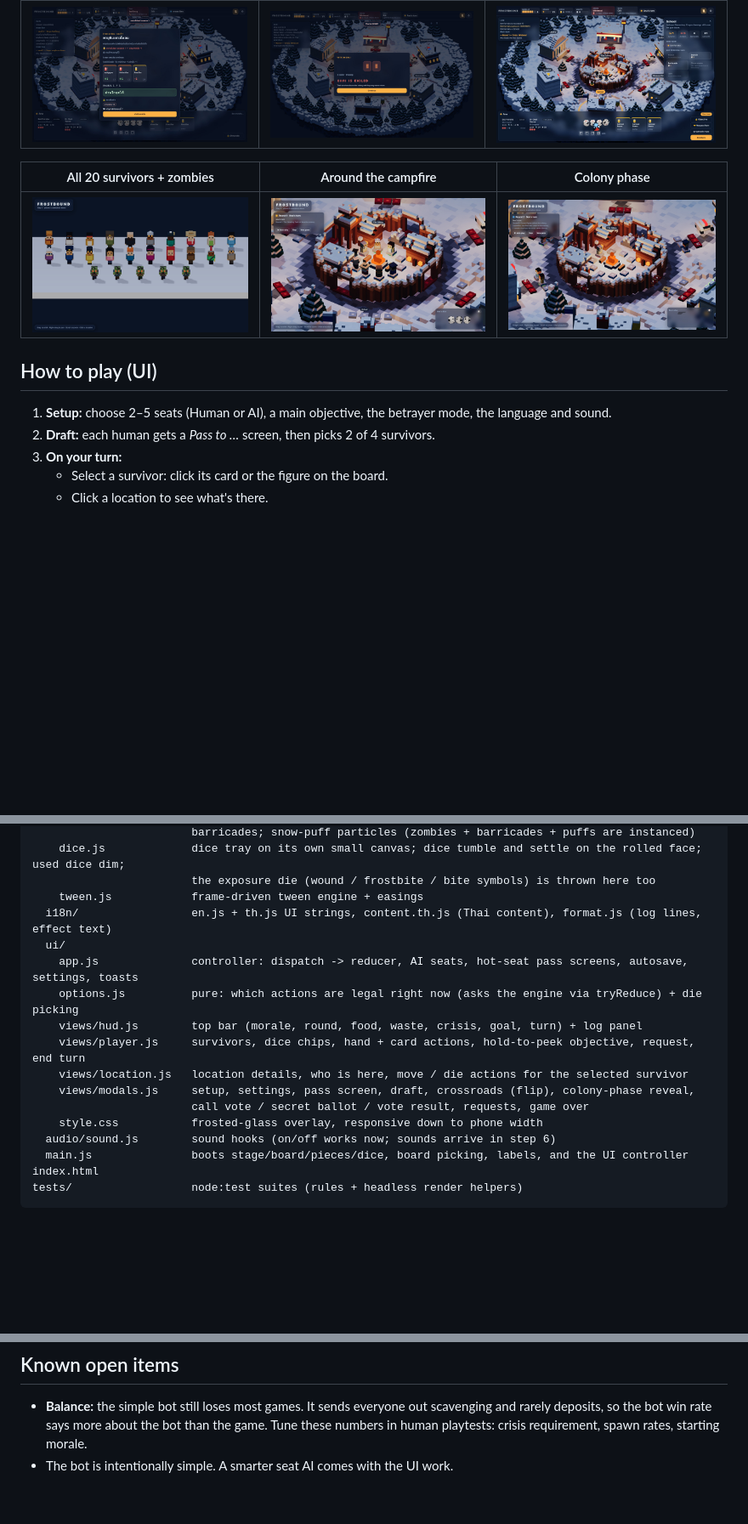
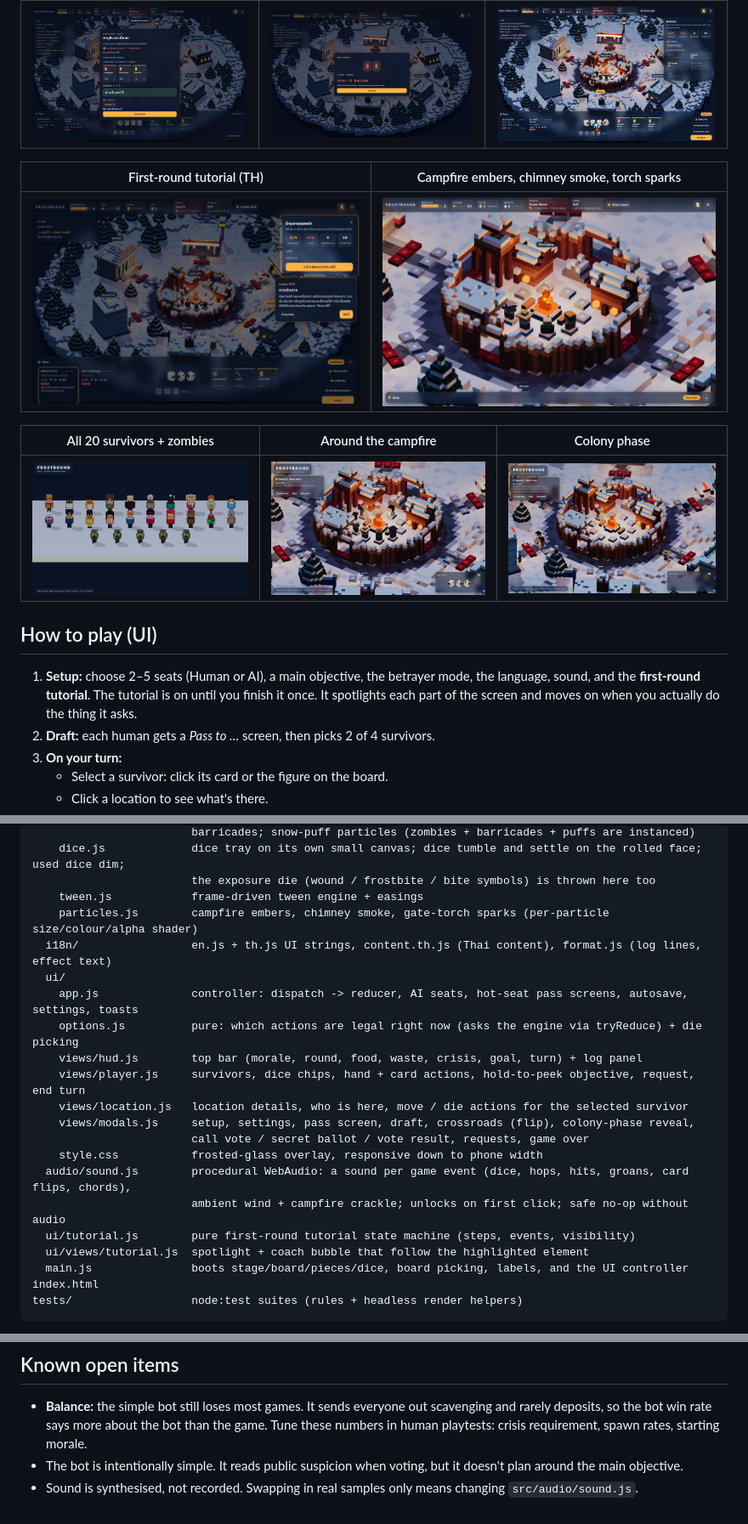
Before and after one commit to wuttipansat/frostbound-web-boardgame, a Markdown page: README.md, 3 parts joined by grey strips. Shown at 85% size. GitHub-like rendering; pictures changed too: docs/screenshots/particles.jpg (added), docs/screenshots/tutorial.jpg (added); blank space fills up the shorter version.

```diff
--- a/README.md
+++ b/README.md
@@ -15,12 +15,16 @@ An original, semi-cooperative survival board game set in a frozen zombie apocaly
 |---|---|---|
 | ![colony phase](docs/screenshots/colony-phase.jpg) | ![vote](docs/screenshots/vote.jpg) | ![exposure](docs/screenshots/exposure.jpg) |
 
+| First-round tutorial (TH) | Campfire embers, chimney smoke, torch sparks |
+|---|---|
+| ![tutorial](docs/screenshots/tutorial.jpg) | ![particles](docs/screenshots/particles.jpg) |
+
 | All 20 survivors + zombies | Around the campfire | Colony phase |
 |---|---|---|
 | ![characters](docs/screenshots/characters.jpg) | ![colony](docs/screenshots/pieces-closeup.jpg) | ![rising](docs/screenshots/zombies-rising.jpg) |
 
 ## How to play (UI)
-1. **Setup:** choose 2–5 seats (Human or AI), a main objective, the betrayer mode, the language and sound.
+1. **Setup:** choose 2–5 seats (Human or AI), a main objective, the betrayer mode, the language, sound, and the **first-round tutorial**. The tutorial is on until you finish it once. It spotlights each part of the screen and moves on when you actually do the thing it asks.
 2. **Draft:** each human gets a *Pass to …* screen, then picks 2 of 4 survivors.
 3. **On your turn:**
    - Select a survivor: click its card or the figure on the board.
@@ -93,6 +99,7 @@ src/
     dice.js             dice tray on its own small canvas; dice tumble and settle on the rolled face; used dice dim;
                         the exposure die (wound / frostbite / bite symbols) is thrown here too
     tween.js            frame-driven tween engine + easings
+    particles.js        campfire embers, chimney smoke, gate-torch sparks (per-particle size/colour/alpha shader)
   i18n/                 en.js + th.js UI strings, content.th.js (Thai content), format.js (log lines, effect text)
   ui/
     app.js              controller: dispatch -> reducer, AI seats, hot-seat pass screens, autosave, settings, toasts
@@ -103,7 +110,10 @@ src/
     views/modals.js     setup, settings, pass screen, draft, crossroads (flip), colony-phase reveal,
                         call vote / secret ballot / vote result, requests, game over
     style.css           frosted-glass overlay, responsive down to phone width
-  audio/sound.js        sound hooks (on/off works now; sounds arrive in step 6)
+  audio/sound.js        procedural WebAudio: a sound per game event (dice, hops, hits, groans, card flips, chords),
+                        ambient wind + campfire crackle; unlocks on first click; safe no-op without audio
+  ui/tutorial.js        pure first-round tutorial state machine (steps, events, visibility)
+  ui/views/tutorial.js  spotlight + coach bubble that follow the highlighted element
   main.js               boots stage/board/pieces/dice, board picking, labels, and the UI controller
 index.html
 tests/                  node:test suites (rules + headless render helpers)
@@ -207,4 +217,5 @@ A survivor dies at 3 wounds. Every death costs 1 morale. A player who loses ever
 
 ## Known open items
 - **Balance:** the simple bot still loses most games. It sends everyone out scavenging and rarely deposits, so the bot win rate says more about the bot than the game. Tune these numbers in human playtests: crisis requirement, spawn rates, starting morale.
-- The bot is intentionally simple. A smarter seat AI comes with the UI work.
+- The bot is intentionally simple. It reads public suspicion when voting, but it doesn't plan around the main objective.
+- Sound is synthesised, not recorded. Swapping in real samples only means changing `src/audio/sound.js`.
```
Also changed, not shown: other parts of README.md (+4 -2 lines), 15 other files.
